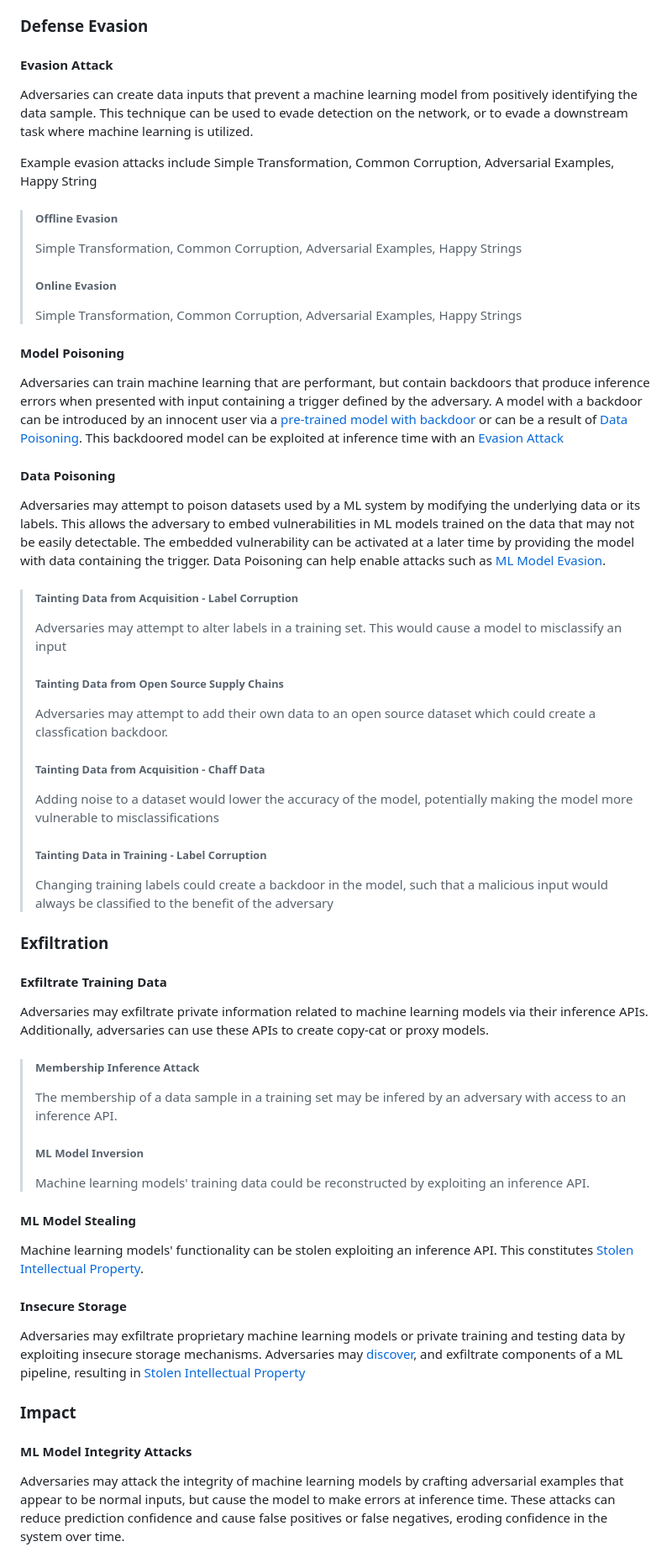
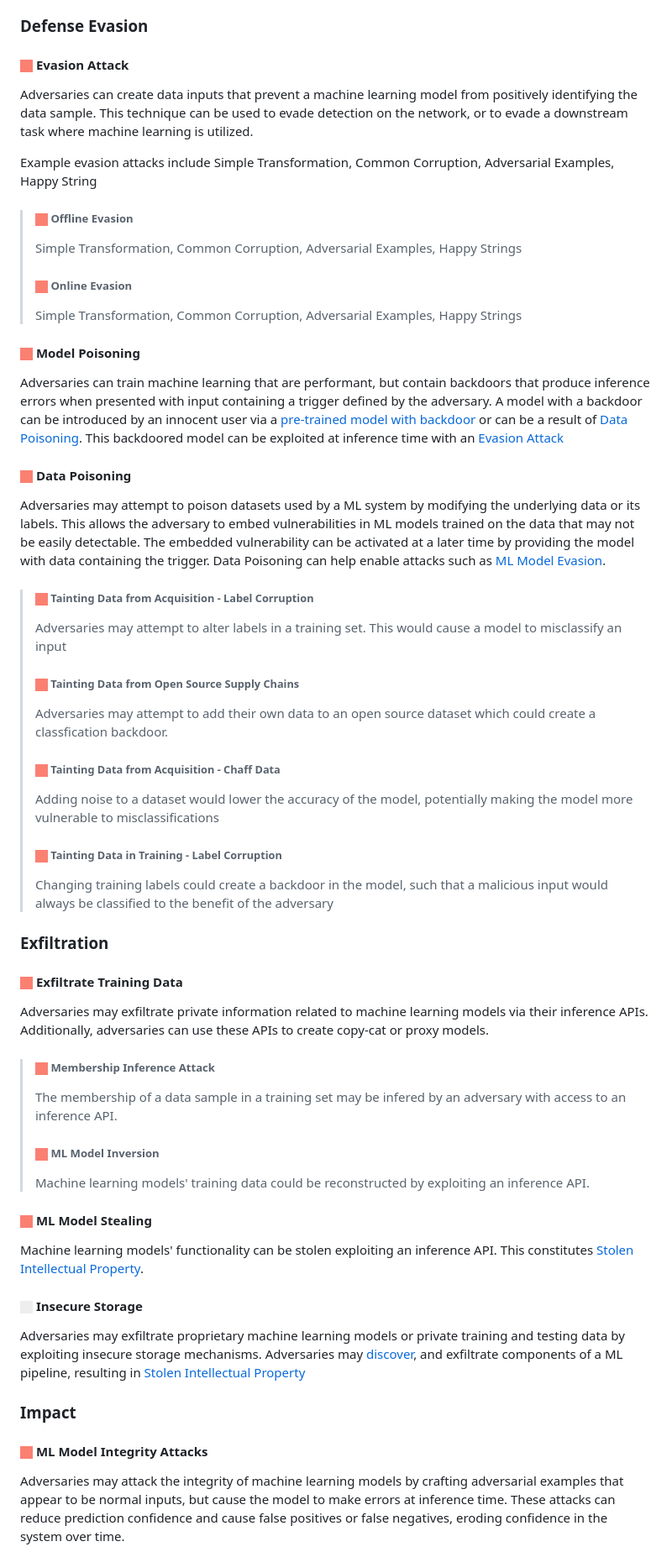
Before and after one commit to mitre/advmlthreatmatrix, a Markdown page: pages/adversarial-ml-threat-matrix.md, the part around the change printed below. Shown: that part at 84% size. Rendered like a GitHub page; pictures changed too: images/color_advml.png (added).

Commit message:
added colors to indicate advml techniques

```diff
--- a/pages/adversarial-ml-threat-matrix.md
+++ b/pages/adversarial-ml-threat-matrix.md
@@ -158,69 +158,69 @@ A tool has been developed to facilitate planting backdoors in cloud container im
 
 ### Defense Evasion
 
-#### Evasion Attack
+#### ![AdvML](/images/color_advml.png) Evasion Attack
 
 Adversaries can create data inputs that prevent a machine learning model from positively identifying the data sample. This technique can be used to evade detection on the network, or to evade a downstream task where machine learning is utilized.
 
 Example evasion attacks include Simple Transformation, Common Corruption, Adversarial Examples, Happy String
 
-> ##### Offline Evasion
+> ##### ![AdvML](/images/color_advml.png) Offline Evasion
 >
 > Simple Transformation, Common Corruption, Adversarial Examples, Happy Strings
 >
-> ##### Online Evasion
+> ##### ![AdvML](/images/color_advml.png) Online Evasion
 >
 > Simple Transformation, Common Corruption, Adversarial Examples, Happy Strings
 
-#### Model Poisoning
+#### ![AdvML](/images/color_advml.png) Model Poisoning
 
 Adversaries can train machine learning that are performant, but contain backdoors that produce inference errors when presented with input containing a trigger defined by the adversary. A model with a backdoor can be introduced by an innocent user via a [pre-trained model with backdoor](#Pre-Trained-Model-with-Backdoor) or can be a result of [Data Poisoning](#Data-Poisoning). This backdoored model can be exploited at inference time with an [Evasion Attack](#Evasion-Attack)
 
-#### Data Poisoning
+#### ![AdvML](/images/color_advml.png) Data Poisoning
 
 Adversaries may attempt to poison datasets used by a ML system by modifying the underlying data or its labels. This allows the adversary to embed vulnerabilities in ML models trained on the data that may not be easily detectable. The embedded vulnerability can be activated at a later time by providing the model with data containing the trigger. Data Poisoning can help enable attacks such as [ML Model Evasion](#Evasion-Attack).
 
-> ###### Tainting Data from Acquisition - Label Corruption
+> ###### ![AdvML](/images/color_advml.png) Tainting Data from Acquisition - Label Corruption
 >
 > Adversaries may attempt to alter labels in a training set. This would cause a model to misclassify an input
 >
-> ###### Tainting Data from Open Source Supply Chains
+> ###### ![AdvML](/images/color_advml.png) Tainting Data from Open Source Supply Chains
 >
 > Adversaries may attempt to add their own data to an open source dataset which could create a classfication backdoor.
 >
-> ###### Tainting Data from Acquisition - Chaff Data
+> ###### ![AdvML](/images/color_advml.png) Tainting Data from Acquisition - Chaff Data
 >
 > Adding noise to a dataset would lower the accuracy of the model, potentially making the model more vulnerable to misclassifications
 >
-> ###### Tainting Data in Training - Label Corruption
+> ###### ![AdvML](/images/color_advml.png) Tainting Data in Training - Label Corruption
 >
 > Changing training labels could create a backdoor in the model, such that a malicious input would always be classified to the benefit of the adversary
 
 ### Exfiltration
 
-#### Exfiltrate Training Data
+#### ![AdvML](/images/color_advml.png) Exfiltrate Training Data
 
 Adversaries may exfiltrate private information related to machine learning models via their inference APIs. Additionally, adversaries can use these APIs to create copy-cat or proxy models.
 
-> ##### Membership Inference Attack
+> ##### ![AdvML](/images/color_advml.png) Membership Inference Attack
 >
 > The membership of a data sample in a training set may be infered by an adversary with access to an inference API.
 >
-> ##### ML Model Inversion
+> ##### ![AdvML](/images/color_advml.png) ML Model Inversion
 >
 > Machine learning models' training data could be reconstructed by exploiting an inference API.
 
-#### ML Model Stealing
+#### ![AdvML](/images/color_advml.png) ML Model Stealing
 
 Machine learning models' functionality can be stolen exploiting an inference API. This constitutes [Stolen Intellectual Property](#Stolen-Intellectual-Property).
 
-#### Insecure Storage
+#### ![Cyber](/images/color_cyber.png) Insecure Storage
 
 Adversaries may exfiltrate proprietary machine learning models or private training and testing data by exploiting insecure storage mechanisms. Adversaries may [discover](#ML-Model-Discovery), and exfiltrate components of a ML pipeline, resulting in [Stolen Intellectual Property](#Stolen-Intellectual-Property)
 
 ### Impact
 
-#### ML Model Integrity Attacks
+#### ![AdvML](/images/color_advml.png) ML Model Integrity Attacks
 
 Adversaries may attack the integrity of machine learning models by crafting adversarial examples that appear to be normal inputs, but cause the model to make errors at inference time. These attacks can reduce prediction confidence and cause false positives or false negatives, eroding confidence in the system over time.
 
```
Also changed, not shown: other parts of pages/adversarial-ml-threat-matrix.md (+29 -29 lines), images/color_cyber.png (added).
